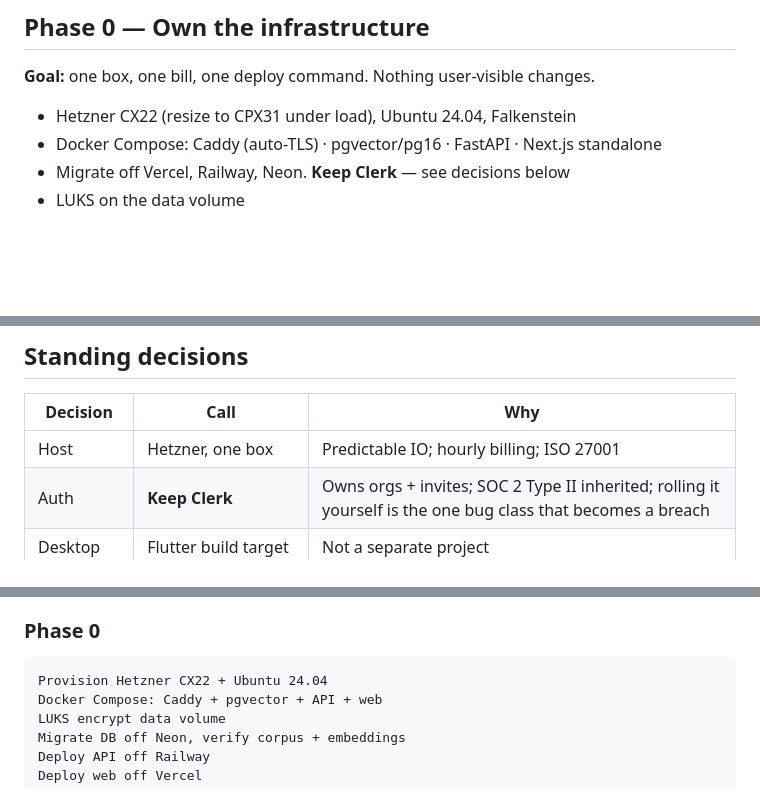
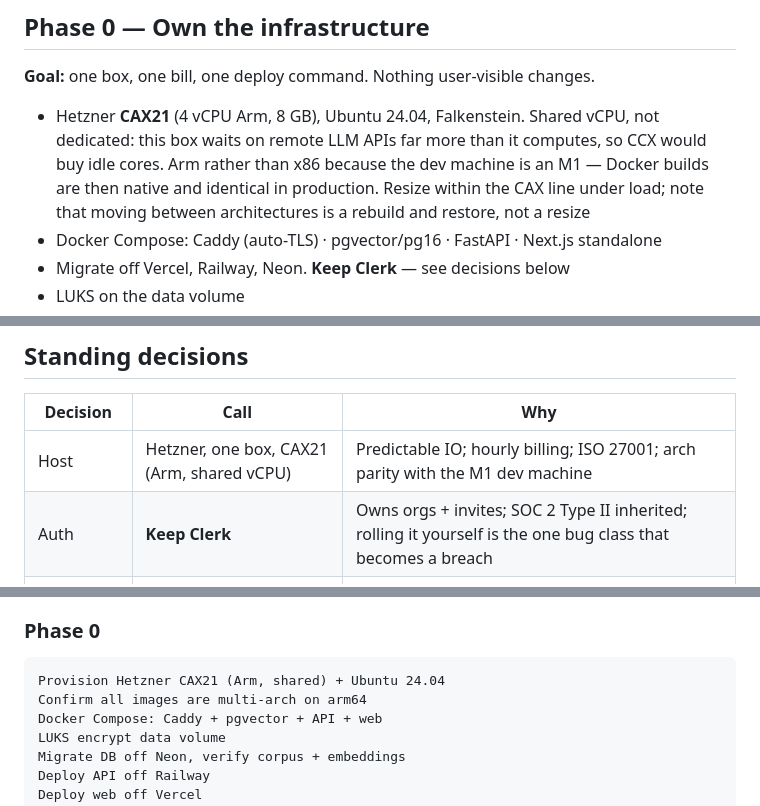
Before and after one commit to adhamesam82-hue/Legal-Rag-System, a Markdown page: docs/roadmap.md, 3 parts joined by grey strips. Rendered like a GitHub page; blank space fills up the shorter version.

Commit message:
Pick the Arm box, and say why it is shared vCPU
The roadmap named a CX22 without a reason, which invited the two upgrades
that look obvious later and cost the most: dedicated vCPU, and x86.

Neither is right here. This box spends most of a request waiting on remote
LLM APIs rather than computing, so a CCX's dedicated cores would sit idle
at roughly twice the bill. And the dev machine is an M1, so an Arm host
makes Docker builds native and the production image identical to the one
built locally -- a CAX21 gives 4 vCPU and 8 GB for less than the CX22 line
charges for half that.

The resize note now carries the constraint that matters: staying inside the
CAX line is a resize, crossing architectures is a rebuild and a restore.
The sticky-note list also gains the check that Arm actually demands -- that
every image in the Compose file publishes an arm64 tag.

Co-Authored-By: Claude Opus 5 (1M context) <noreply@anthropic.com>

````diff
--- a/docs/roadmap.md
+++ b/docs/roadmap.md
@@ -28,7 +28,12 @@ are built once in the platform and consumed by every client.
 
 **Goal:** one box, one bill, one deploy command. Nothing user-visible changes.
 
-- Hetzner CX22 (resize to CPX31 under load), Ubuntu 24.04, Falkenstein
+- Hetzner **CAX21** (4 vCPU Arm, 8 GB), Ubuntu 24.04, Falkenstein.
+  Shared vCPU, not dedicated: this box waits on remote LLM APIs far more than
+  it computes, so CCX would buy idle cores. Arm rather than x86 because the
+  dev machine is an M1 — Docker builds are then native and identical in
+  production. Resize within the CAX line under load; note that moving between
+  architectures is a rebuild and restore, not a resize
 - Docker Compose: Caddy (auto-TLS) · pgvector/pg16 · FastAPI · Next.js standalone
 - Migrate off Vercel, Railway, Neon. **Keep Clerk** — see decisions below
 - LUKS on the data volume
@@ -253,7 +258,7 @@ the firm product arrive sooner.
 
 | Decision | Call | Why |
 |---|---|---|
-| Host | Hetzner, one box | Predictable IO; hourly billing; ISO 27001 |
+| Host | Hetzner, one box, CAX21 (Arm, shared vCPU) | Predictable IO; hourly billing; ISO 27001; arch parity with the M1 dev machine |
 | Auth | **Keep Clerk** | Owns orgs + invites; SOC 2 Type II inherited; rolling it yourself is the one bug class that becomes a breach |
 | Desktop | Flutter build target | Not a separate project |
 | Push | FCM everywhere | One vendor for web + both mobile apps |
@@ -296,7 +301,8 @@ Miro creates one sticky per line.
 
 ### Phase 0
 ```
-Provision Hetzner CX22 + Ubuntu 24.04
+Provision Hetzner CAX21 (Arm, shared) + Ubuntu 24.04
+Confirm all images are multi-arch on arm64
 Docker Compose: Caddy + pgvector + API + web
 LUKS encrypt data volume
 Migrate DB off Neon, verify corpus + embeddings
````
